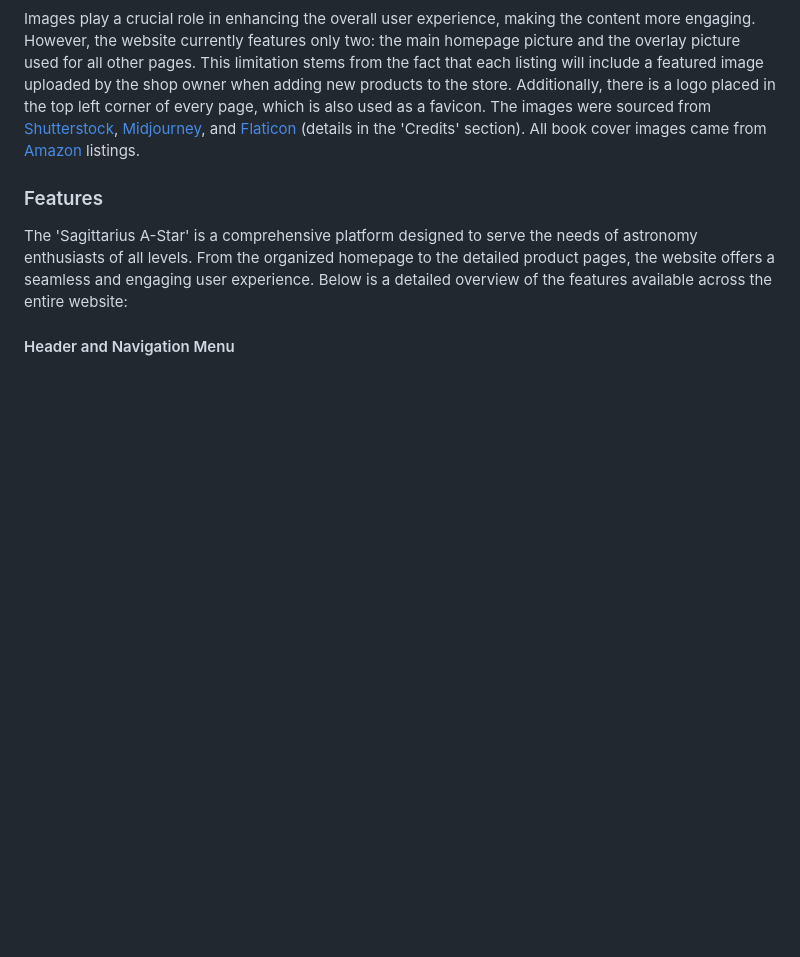
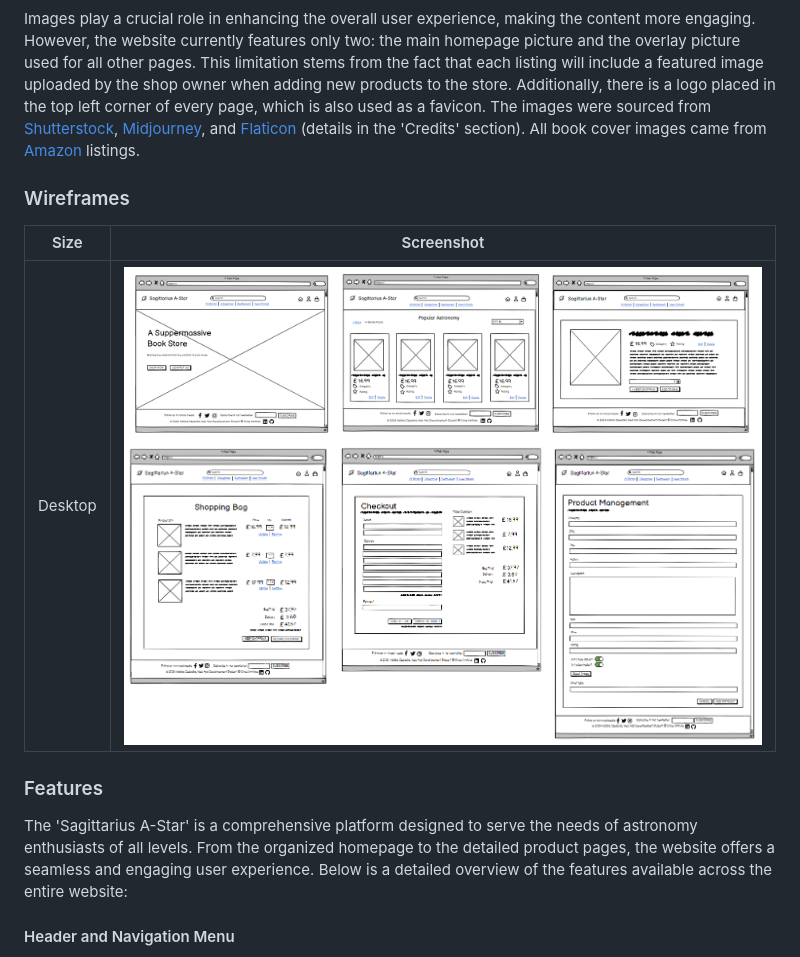
Before and after one commit to NataliaCzeladka/sagittarius-a-star, a Markdown page: README.md, the part around the change printed below. Drawn GitHub-style; pictures changed too: docs/wireframes/wireframes_desktop1.png (added), docs/wireframes/wireframes_desktop2.png (added); blank space fills up the shorter version.

Commit message:
Add wireframes for desktop to README.md

```diff
--- a/README.md
+++ b/README.md
@@ -110,6 +110,13 @@ I used [Google Fonts](https://fonts.google.com/) to import the fonts that style
 
 Images play a crucial role in enhancing the overall user experience, making the content more engaging. However, the website currently features only two: the main homepage picture and the overlay picture used for all other pages. This limitation stems from the fact that each listing will include a featured image uploaded by the shop owner when adding new products to the store. Additionally, there is a logo placed in the top left corner of every page, which is also used as a favicon. The images were sourced from [Shutterstock](https://www.shutterstock.com/), [Midjourney](https://www.midjourney.com/home), and [Flaticon](https://www.flaticon.com/) (details in the 'Credits' section). All book cover images came from [Amazon](https://www.amazon.co.uk/) listings.
 
+### Wireframes
+
+| Size | Screenshot |
+| --- | --- |
+| Desktop | ![Desktop Wireframes1](docs/wireframes/wireframes_desktop1.png)![Desktop Wireframes2](docs/wireframes/wireframes_desktop2.png) |
+
+
 ### Features
 
 The 'Sagittarius A-Star' is a comprehensive platform designed to serve the needs of astronomy enthusiasts of all levels. From the organized homepage to the detailed product pages, the website offers a seamless and engaging user experience. Below is a detailed overview of the features available across the entire website:
```
Also changed, not shown: other parts of README.md (+1 -1 lines).
